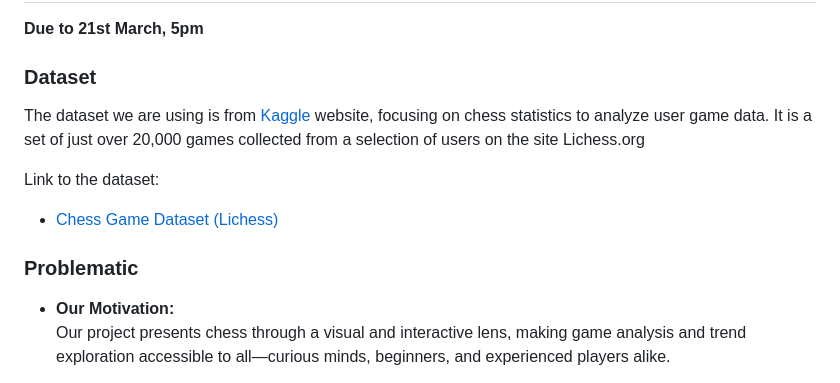
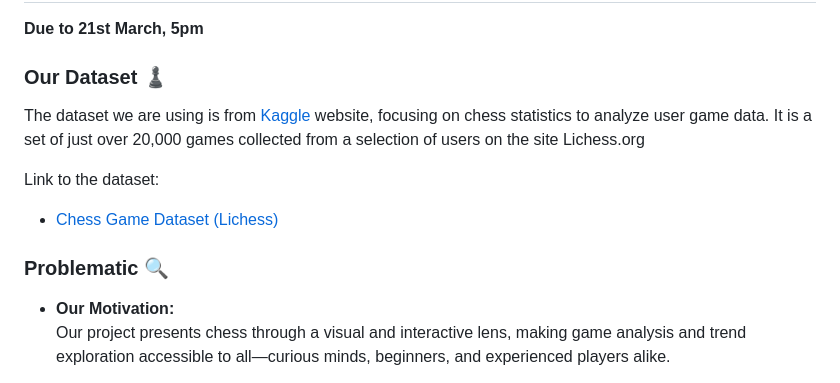
Before and after one commit to com-480-data-visualization/Team-GB, a Markdown page: Milestone1.md, the part around one of its changes. Drawn GitHub-style.

```diff
--- a/Milestone1.md
+++ b/Milestone1.md
@@ -2,7 +2,7 @@
 
 **Due to 21st March, 5pm**
 
-### Dataset
+### Our Dataset ♟️
 The dataset we are using is from  [Kaggle](https://www.kaggle.com/datasets) website, focusing on chess statistics to analyze user game data. It is a set of just over 20,000 games collected from a selection of users on the site Lichess.org
 
 
@@ -10,7 +10,7 @@ Link to the dataset:
 - [Chess Game Dataset (Lichess)](https://www.kaggle.com/datasets/datasnaek/chess)
 
 
-### Problematic
+### Problematic 🔍
 
 - **Our Motivation:**
   Our project presents chess through a visual and interactive lens, making game analysis and trend exploration accessible to all—curious minds, beginners, and experienced players alike.
```
Also changed, not shown: other parts of Milestone1.md (+1 -1 lines).
